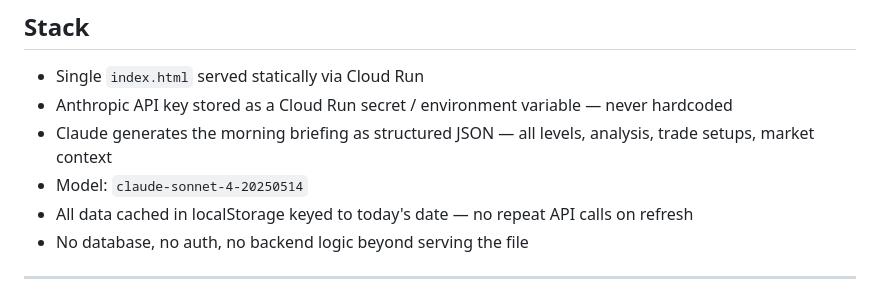
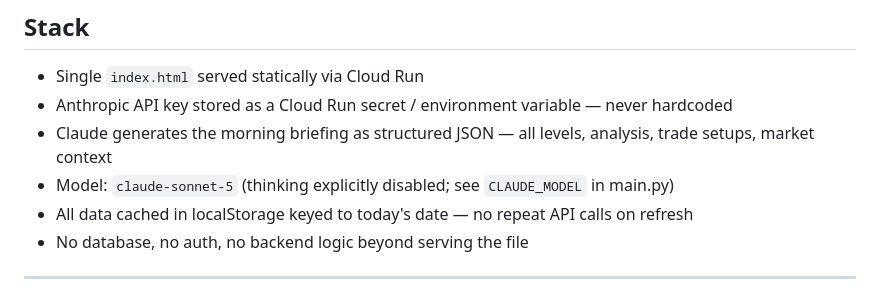
Before and after one commit to yonasty/mazur-brief, a Markdown page: mazur-brief-handoff-v2.md, the part around the change. GitHub-like rendering.

Commit message:
Docs: model is now claude-sonnet-5
Co-Authored-By: Claude Opus 5.5 (1M context) <noreply@anthropic.com>
Claude-Session: https://claude.ai/code/session_01Dbae2VUeNZfhwyLwsKLnJu

```diff
--- a/mazur-brief-handoff-v2.md
+++ b/mazur-brief-handoff-v2.md
@@ -45,7 +45,7 @@ The header should feel like the cold open of a one-man trading show. Slightly si
 - Single `index.html` served statically via Cloud Run
 - Anthropic API key stored as a Cloud Run secret / environment variable — never hardcoded
 - Claude generates the morning briefing as structured JSON — all levels, analysis, trade setups, market context
-- Model: `claude-sonnet-4-20250514`
+- Model: `claude-sonnet-5` (thinking explicitly disabled; see `CLAUDE_MODEL` in main.py)
 - All data cached in localStorage keyed to today's date — no repeat API calls on refresh
 - No database, no auth, no backend logic beyond serving the file
 
```
